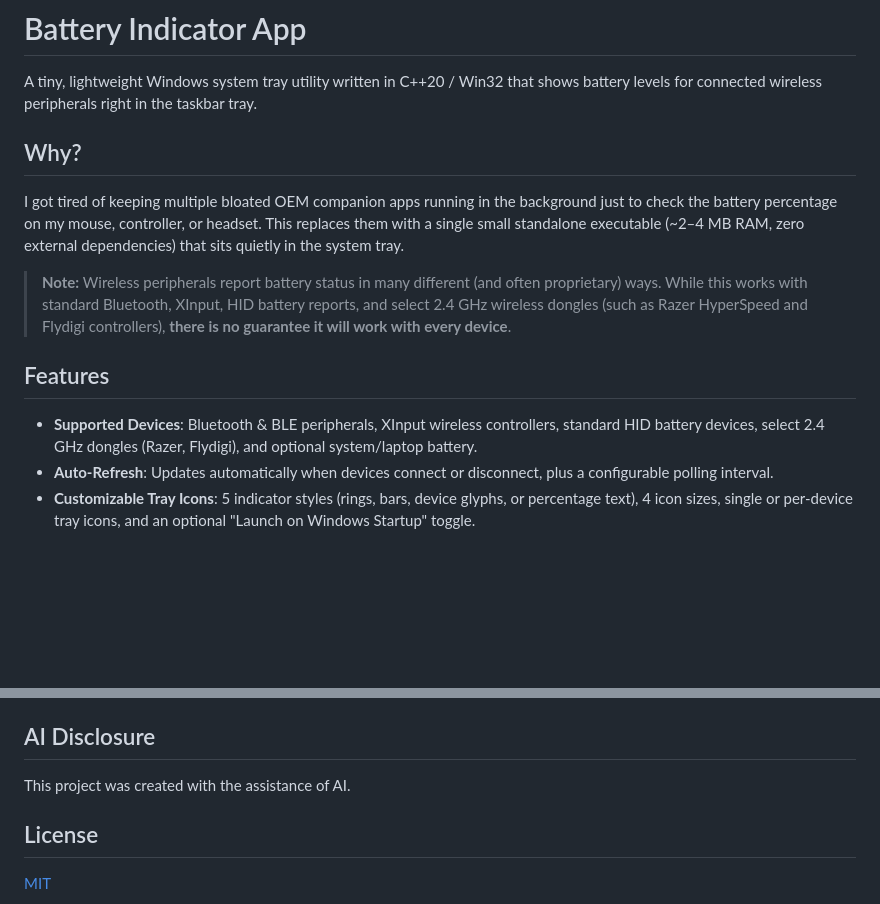
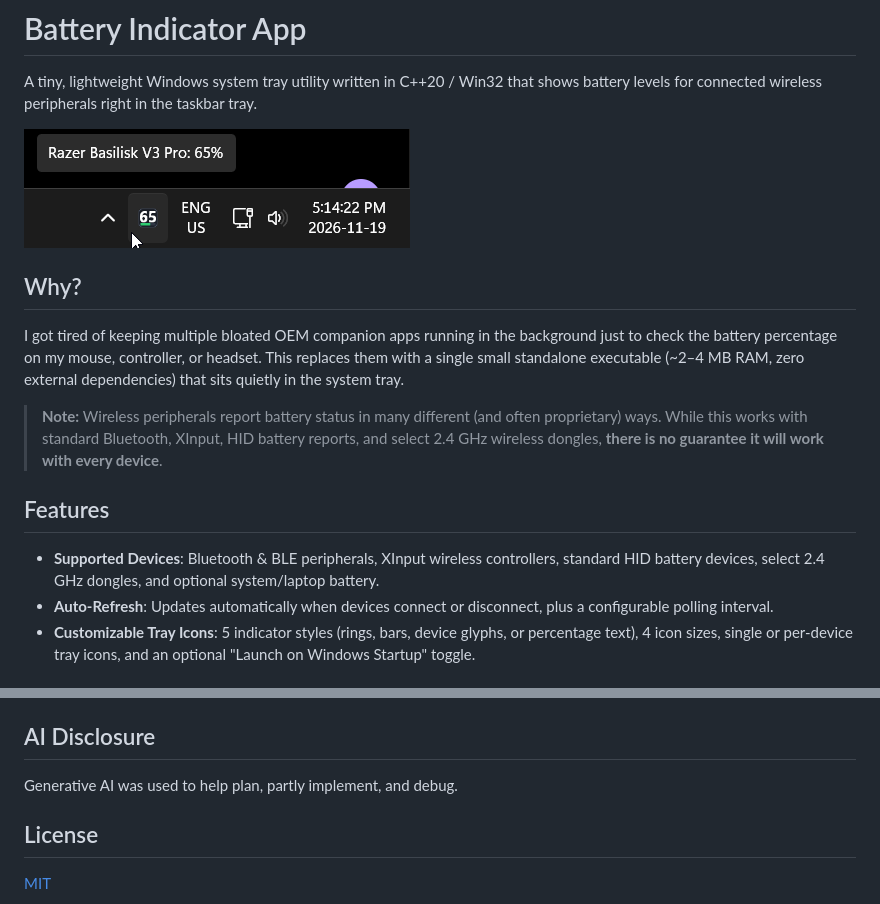
Before and after one commit to AldrichLuu/Battery-Indicator, a Markdown page: README.md, 2 parts joined by grey strips. Drawn GitHub-style; pictures changed too: assets/preview.png (added); blank space fills up the shorter version.

Commit message:
Simplifying code, preview in README

```diff
--- a/README.md
+++ b/README.md
@@ -1,16 +1,18 @@
 # Battery Indicator App
 
 A tiny, lightweight Windows system tray utility written in C++20 / Win32 that shows battery levels for connected wireless peripherals right in the taskbar tray.
+
+![Battery Indicator tray preview](assets/preview.png)
 
 ## Why?
 
 I got tired of keeping multiple bloated OEM companion apps running in the background just to check the battery percentage on my mouse, controller, or headset. This replaces them with a single small standalone executable (~2–4 MB RAM, zero external dependencies) that sits quietly in the system tray.
 
-> **Note:** Wireless peripherals report battery status in many different (and often proprietary) ways. While this works with standard Bluetooth, XInput, HID battery reports, and select 2.4 GHz wireless dongles (such as Razer HyperSpeed and Flydigi controllers), **there is no guarantee it will work with every device**.
+> **Note:** Wireless peripherals report battery status in many different (and often proprietary) ways. While this works with standard Bluetooth, XInput, HID battery reports, and select 2.4 GHz wireless dongles, **there is no guarantee it will work with every device**.
 
 ## Features
 
-- **Supported Devices**: Bluetooth & BLE peripherals, XInput wireless controllers, standard HID battery devices, select 2.4 GHz dongles (Razer, Flydigi), and optional system/laptop battery.
+- **Supported Devices**: Bluetooth & BLE peripherals, XInput wireless controllers, standard HID battery devices, select 2.4 GHz dongles, and optional system/laptop battery.
 - **Auto-Refresh**: Updates automatically when devices connect or disconnect, plus a configurable polling interval.
 - **Customizable Tray Icons**: 5 indicator styles (rings, bars, device glyphs, or percentage text), 4 icon sizes, single or per-device tray icons, and an optional "Launch on Windows Startup" toggle.
 
@@ -26,7 +28,7 @@ Run `BatteryIndicator.exe` and click the tray icon to view battery levels or ope
 
 ## AI Disclosure
 
-This project was created with the assistance of AI.
+Generative AI was used to help plan, partly implement, and debug.
 
 ## License
 
```
Also changed, not shown: 3 other files.
